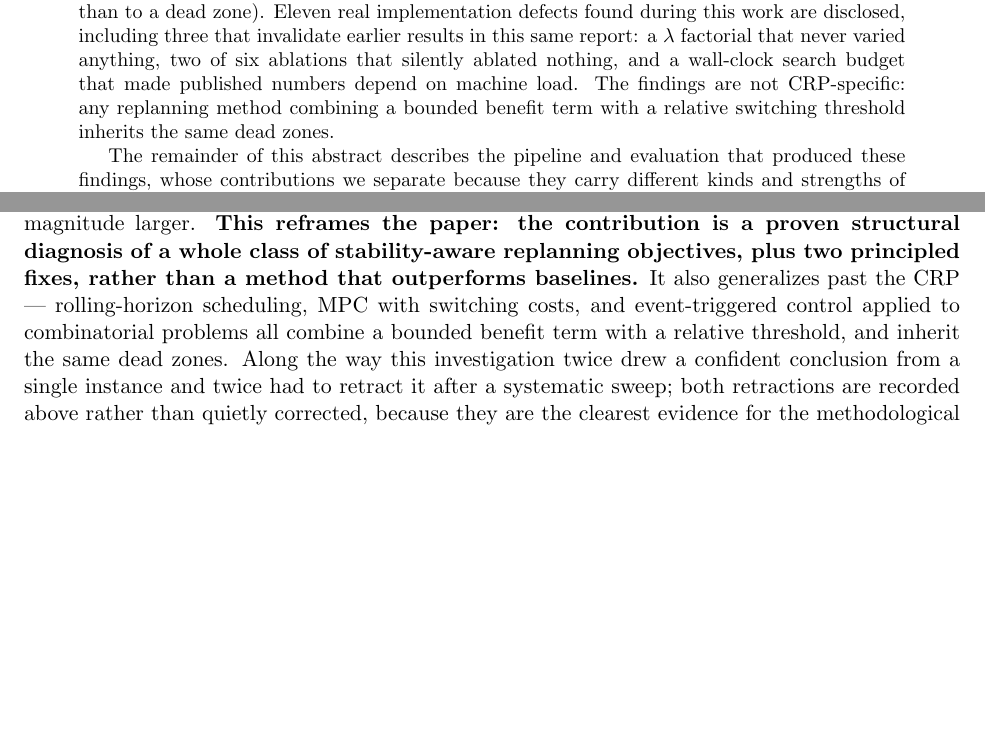
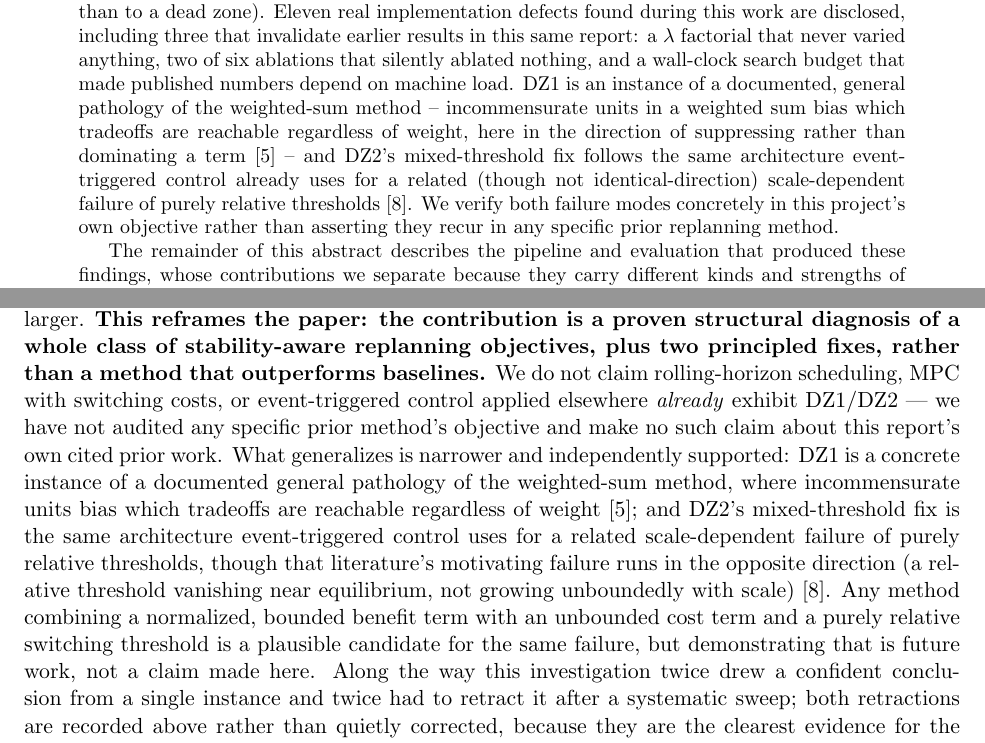
Before and after one commit to sutobode/Story_Research, a LaTeX paper (writeups/paper1_q1_report/main.tex): two parts of pages 1 and 23 of 24 before the commit and two parts of pages 1 and 24 of 25 after it, joined at a grey line, cut so that both start at the same text, the shorter picture padded with empty space. Compiled offline with pdfLaTeX.

Commit message:
docs(paper1): correct an unsupported generality claim; add real citation for DZ1
Self-review of the report's own reviewer-critique cycle found the
Conclusion asserting, with zero citations, that "rolling-horizon
scheduling, MPC with switching costs, and event-triggered control all
combine a bounded benefit term with a relative threshold, and inherit the
same dead zones." No such audit of prior work was performed; the claim was
unsupported and, if challenged, would have undermined the paper's central
contribution (a proven structural diagnosis vs. an unaudited assertion
dressed as generality).

Checked what evidence actually exists:
 - DZ1 is a real instance of a well-documented general pathology of the
   weighted-sum method: Marler & Arora 2010 (Structural and
   Multidisciplinary Optimization, 1590+ citations) state that
   incommensurate units in a weighted sum bias which tradeoffs are
   reachable regardless of weight -- the same mechanism, direction
   reversed (their literature discusses a large-scale term dominating;
   DZ1 is a bounded term being permanently suppressed).
 - DZ2's mixed-threshold fix is architecturally the same as event-triggered
   control's mixed ETM, but that literature's motivating failure runs the
   OPPOSITE direction (a relative threshold vanishing near equilibrium,
   not growing unboundedly with instance scale) -- a real but partial
   analogy, not confirmation of the identical failure mode.

Rewrote the Abstract/Conclusion/Related-Work claim to state precisely what
is and is not supported: DZ1's general form is documented and cited; DZ2's
fix follows a documented architecture for a related but not identical
problem; no claim is made that any specific prior replanning method
exhibits either dead zone, since no such audit was performed.

Co-Authored-By: Claude Sonnet 5 <noreply@anthropic.com>

```diff
--- a/writeups/paper1_q1_report/main.tex
+++ b/writeups/paper1_q1_report/main.tex
@@ -48,9 +48,15 @@ real implementation defects found during this work are disclosed, including
 three that invalidate earlier results in this same report: a $\lambda$
 factorial that never varied anything, two of six ablations that silently
 ablated nothing, and a wall-clock search budget that made published numbers
-depend on machine load. The findings are not CRP-specific: any replanning
-method combining a bounded benefit term with a relative switching threshold
-inherits the same dead zones.
+depend on machine load. DZ1 is an instance of a documented, general pathology
+of the weighted-sum method -- incommensurate units in a weighted sum bias
+which tradeoffs are reachable regardless of weight, here in the direction
+of suppressing rather than dominating a term \cite{marler2010} -- and DZ2's
+mixed-threshold fix follows the same architecture event-triggered control
+already uses for a related (though not identical-direction) scale-dependent
+failure of purely relative thresholds \cite{yaqoob2022}. We verify both
+failure modes concretely in this project's own objective rather than
+asserting they recur in any specific prior replanning method.
 
 The remainder of this abstract describes the pipeline and evaluation that
 produced these findings, whose contributions we separate because they carry
@@ -1567,14 +1589,26 @@ feasibility from 0/16 instances to 14/16 with gains two orders of magnitude
 larger. \textbf{This reframes the paper: the contribution is a proven
 structural diagnosis of a whole class of stability-aware replanning
 objectives, plus two principled fixes, rather than a method that
-outperforms baselines.} It also generalizes past the CRP --- rolling-horizon
-scheduling, MPC with switching costs, and event-triggered control applied to
-combinatorial problems all combine a bounded benefit term with a relative
-threshold, and inherit the same dead zones. Along the way this
-investigation twice drew a confident conclusion from a single instance and
-twice had to retract it after a systematic sweep; both retractions are
-recorded above rather than quietly corrected, because they are the clearest
-evidence for the methodological point the report argues.
+outperforms baselines.} We do not claim rolling-horizon scheduling, MPC
+with switching costs, or event-triggered control applied elsewhere
+\emph{already} exhibit DZ1/DZ2 --- we have not audited any specific prior
+method's objective and make no such claim about this report's own cited
+prior work. What generalizes is narrower and independently supported: DZ1
+is a concrete instance of a documented general pathology of the
+weighted-sum method, where incommensurate units bias which tradeoffs are
+reachable regardless of weight \cite{marler2010}; and DZ2's mixed-threshold
+fix is the same architecture event-triggered control uses for a related
+scale-dependent failure of purely relative thresholds, though that
+literature's motivating failure runs in the opposite direction (a relative
+threshold vanishing near equilibrium, not growing unboundedly with scale)
+\cite{yaqoob2022}. Any method combining a normalized, bounded benefit term
+with an unbounded cost term and a purely relative switching threshold is a
+plausible candidate for the same failure, but demonstrating that is future
+work, not a claim made here. Along the way this investigation twice drew a
+confident conclusion from a single instance and twice had to retract it
+after a systematic sweep; both retractions are recorded above rather than
+quietly corrected, because they are the clearest evidence for the
+methodological point the report argues.
 
 \textbf{Stated plainly, as two separate contributions carrying two
 different kinds of evidence.} The trigger+freeze+repair+stability
```
Also changed, not shown: writeups/paper1_q1_report/main.pdf, writeups/paper1_q1_report/main.tex (22 more changed lines).
